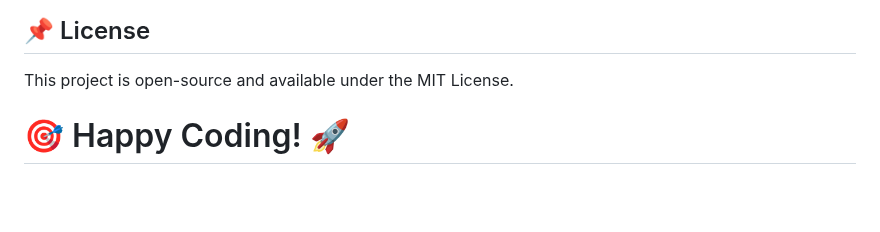
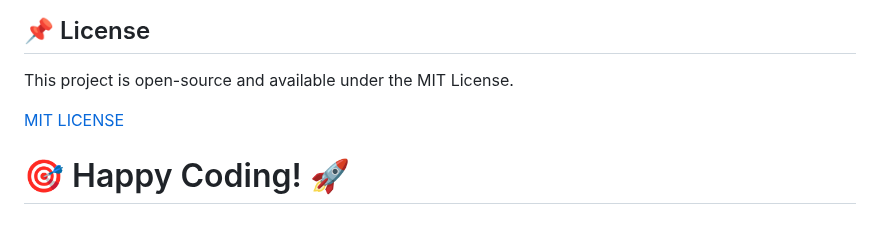
Before and after one commit to Ritesh001-Git/AI-System-Monitor, a Markdown page: README.md, the part around the change. GitHub-like rendering; blank space fills up the shorter version.

Commit message:
Updated README with MIT License and updated requirements.txt

```diff
--- a/README.md
+++ b/README.md
@@ -159,4 +159,6 @@ Open your browser and visit:
 ## 📌 License
 This project is open-source and available under the MIT License.
 
+[MIT LICENSE](LICENCE)
+
 # 🎯 Happy Coding! 🚀
```
